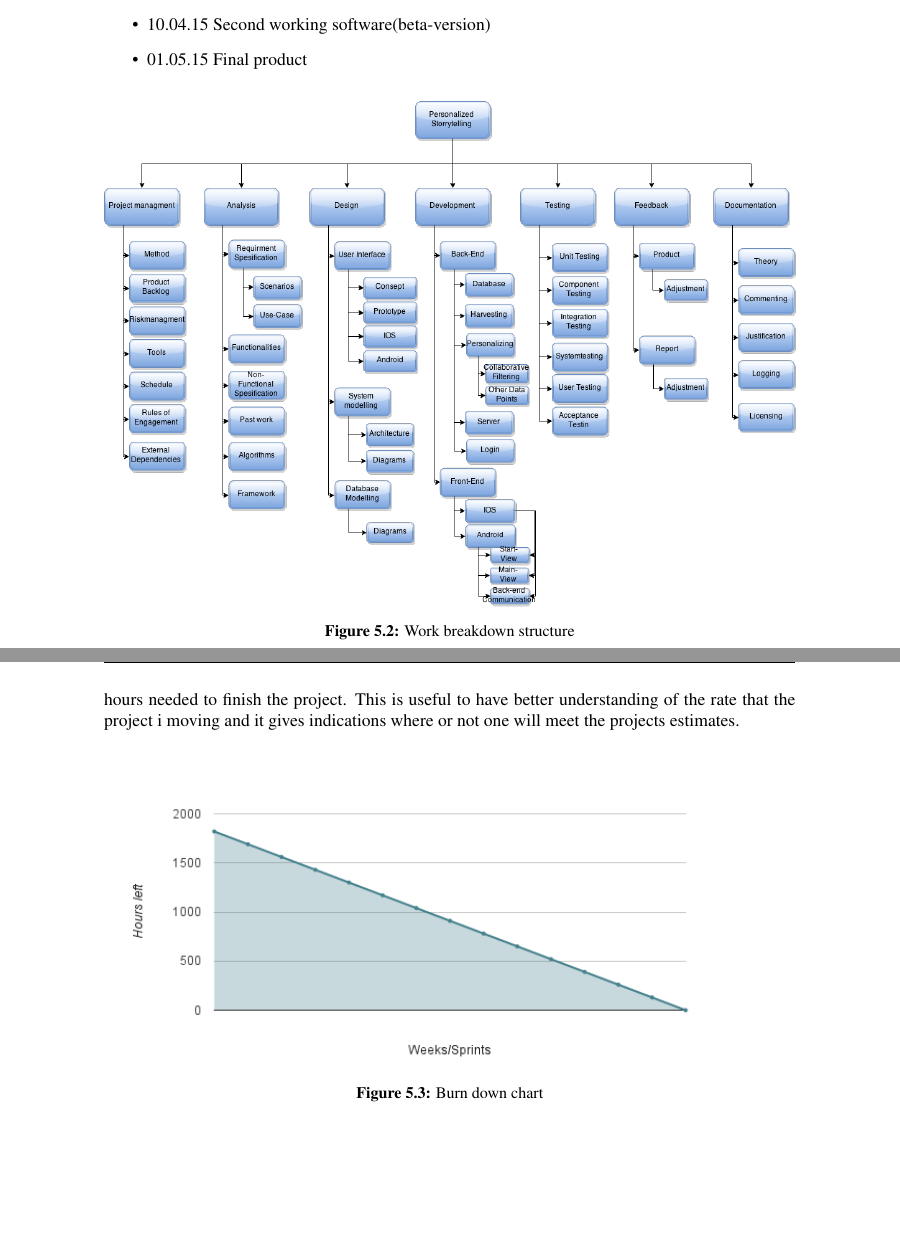
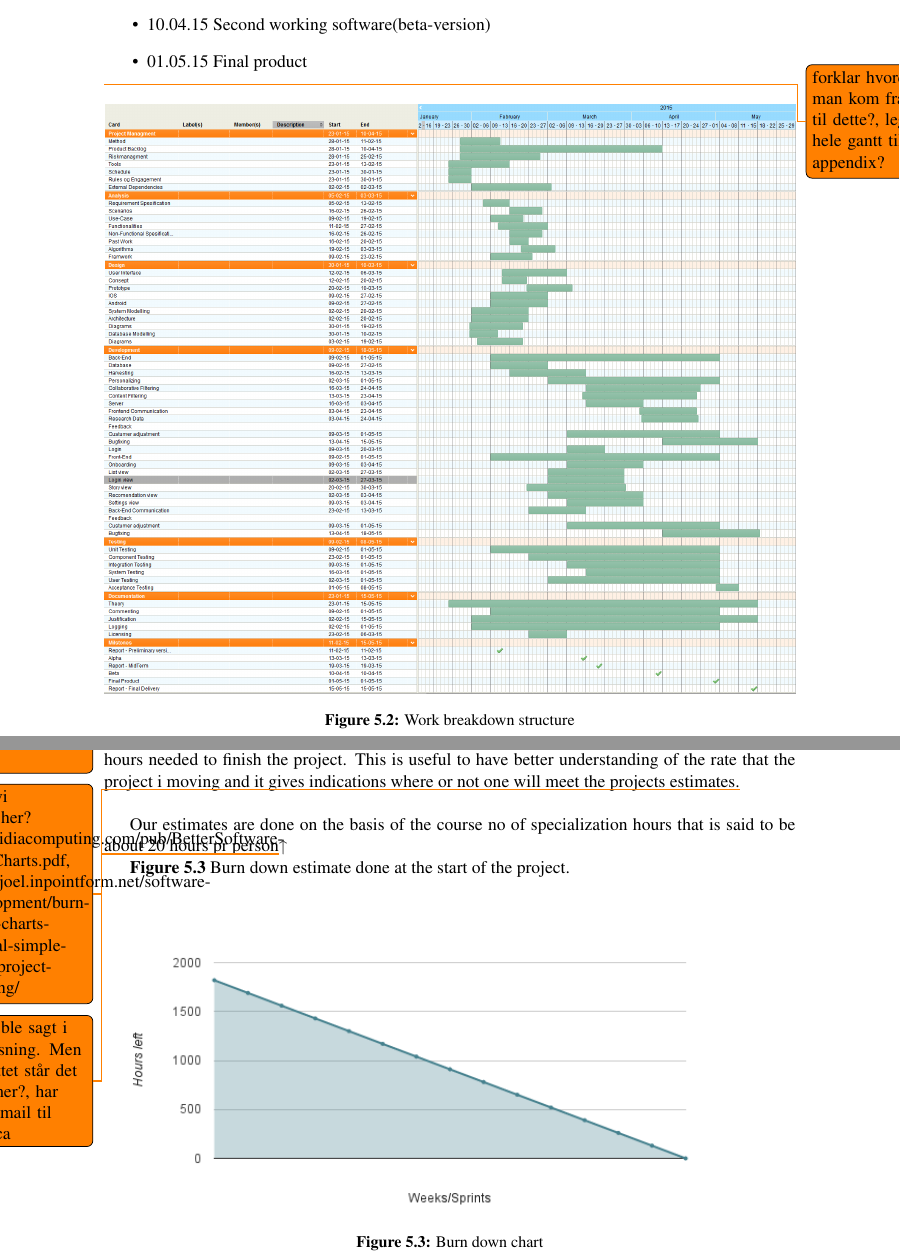
Before and after one commit to ewolden/javisst-rapport, a LaTeX thesis (main.tex, which reads projectmanagement.tex): two parts of pages 49 and 50 of 138, joined at a grey line, cut so that both start at the same text, the shorter picture padded with empty space. Compiled offline with pdfLaTeX.

Commit message:
added updated wbs + changes colors and added gantt and som text

```diff
--- a/projectmanagement.tex
+++ b/projectmanagement.tex
@@ -105,7 +105,9 @@ The planned deliveries to the customer is the following dates.
 \item 01.05.15 Final product
 \end{itemize}
 
+\todo{forklar hvordan man kom fram til dette?, legg hele gantt til i appendix?}
+
 \begin{figure}[h!]
 	\centering
-	\includegraphics[width=\textwidth]{fig/wbs}
+	\includegraphics[width=\textwidth]{fig/gantt}
 	\caption{Work breakdown structure}
@@ -114,7 +116,14 @@ The planned deliveries to the customer is the following dates.
 
 \section{Burn down}
 
-Burn down chart is a visual representation for the outstanding work(aka.backlog\todo{This is not introduced? at least not in this chapter}) relative to the projects remaining time. Its visual representation is outlined in a graph where the x-axis represents the timeline where each point on the graph is a one sprint and the y-axis represents the estimated hours needed to finish the project. This is useful to have better understanding of the rate that the project i moving and it gives indications where or not one will meet the projects estimates.
+Burn down chart is a visual representation for the outstanding work(aka.backlog\todo{This is not introduced? at least not in this chapter}) relative to the projects remaining time. Its visual representation is outlined in a graph where the x-axis represents the timeline where each point on the graph is a one sprint and the y-axis represents the estimated hours needed to finish the project. This is useful to have better understanding of the rate that the project i moving and it gives indications where or not one will meet the projects estimates.\todo{Skal vi sitere her? http://idiacomputing.com/pub/BetterSoftware-BurnCharts.pdf, http://joel.inpointform.net/software-development/burn-down-charts-tutorial-simple-agile-project-tracking/  }\newline
+
+Our estimates are done on the basis of the course no of specialization hours that is  said to be about 20 hours pr person\todo{Dette ble sagt i forelesning. Men på nettet står det 24 timer?, har sendt mail til Monica}↑
+
+
+\textbf{Figure \ref{Fig:burndownstart}} Burn down estimate done at the start of the project.
+
+
 
 \begin{figure}[h!]
 	\centering
```
Also changed, not shown: fig/gantt.png (added), fig/wbs.png, projectmanagement.tex (6 more changed lines), 5 other files.
